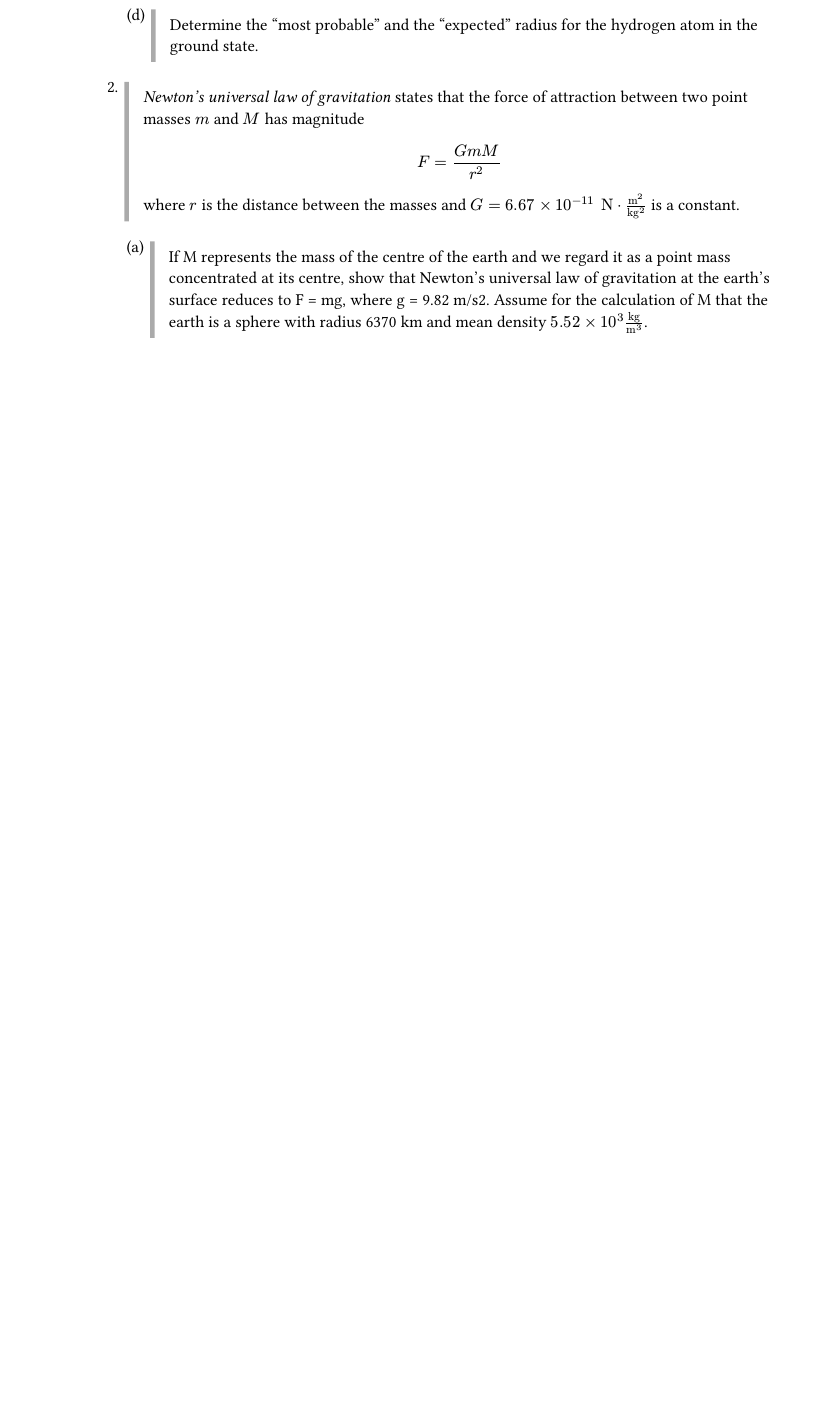
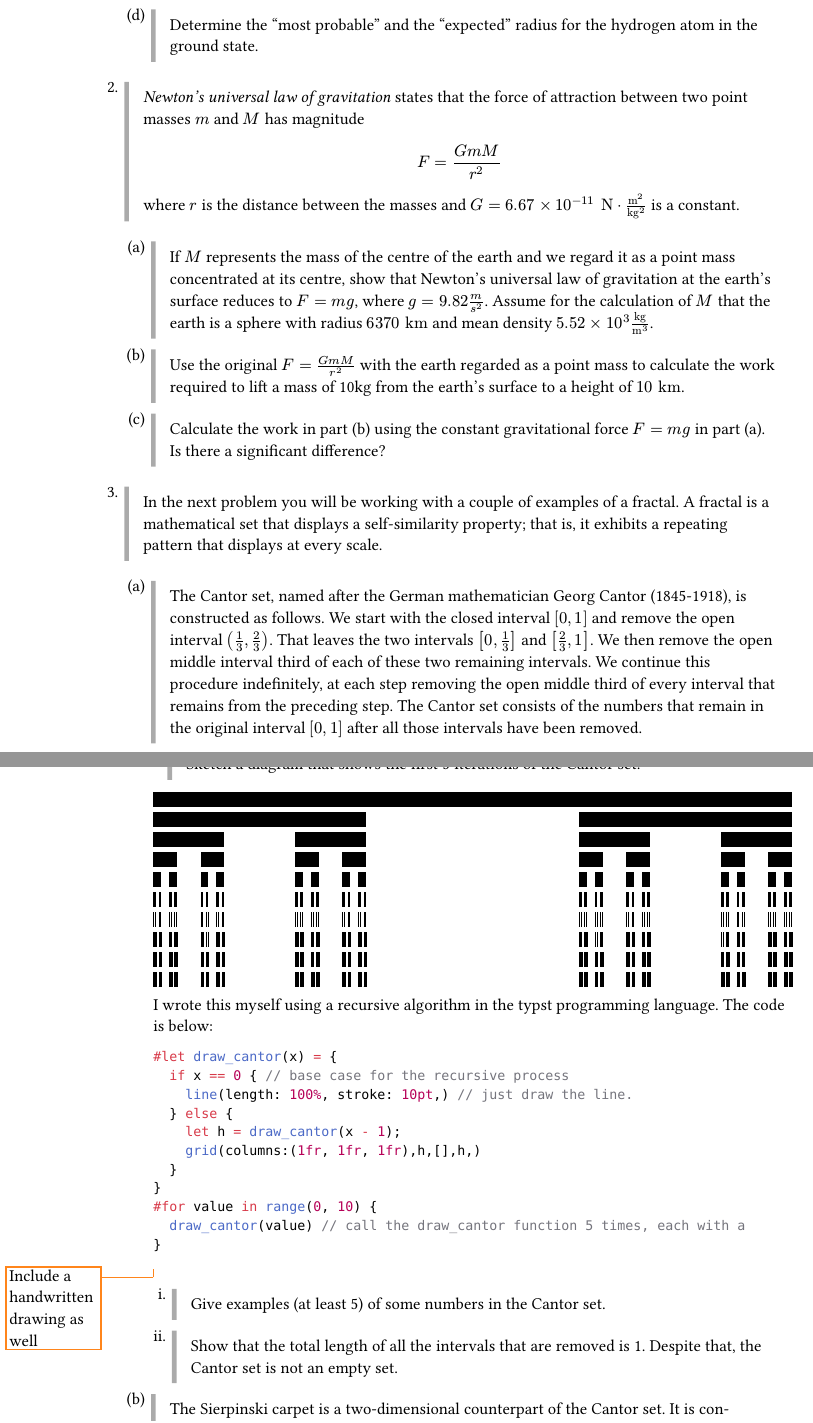
Before and after one commit to blucardin/SCIE001Math, a Typst document (main.typ): part of page 2 of 2 before the commit and two parts of pages 2 and 3 of 3 after it, the two joined at a grey line, cut so that both start at the same text, the shorter picture padded with empty space. The pictures show the PDF file main.pdf that the author committed with the source.

Commit message:
Write our the rest of the questions and the cantor set stuff.

````diff
--- a/main.typ
+++ b/main.typ
@@ -193,9 +194,54 @@ $
       F = (G m M) / r^2
     $
 
-where $r$ is the distance between the masses and $G = 6.67 times 10^(-11) uN dot um^2/(ukg^2) $ is a constant.
+    where $r$ is the distance between the masses and $G = 6.67 times 10^(-11) uN dot um^2/(ukg^2)$ is a constant.
   ]
   + #p[
-    If M represents the mass of the centre of the earth and we regard it as a point mass concentrated at its centre, show that Newton's universal law of gravitation at the earth's surface reduces to F = mg, where g = 9.82 m/s2. Assume for the calculation of M that the earth is a sphere with radius 6370 km and mean density $5.52 times 10^3 ukg/um^3$.
+      If $M$ represents the mass of the centre of the earth and we regard it as a point mass concentrated at its centre, show that Newton's universal law of gravitation at the earth's surface reduces to $F = m g$, where $g = 9.82 m/s^2$. Assume for the calculation of $M$ that the earth is a sphere with radius $6370 ukm$ and mean density $5.52 times 10^3 ukg/um^3$.
+    ]
+  + #p[Use the original $F = (G m M) / r^2$ with the earth regarded as a point mass to calculate the work required to lift a mass of 10kg from the earth's surface to a height of $10 ukm$.]
+  + #p[
+      Calculate the work in part (b) using the constant gravitational force $F = m g$ in part (a). Is there a significant difference?
+    ]
 
-  ]
++ #p[In the next problem you will be working with a couple of examples of a fractal. A fractal
+    is a mathematical set that displays a self-similarity property; that is, it exhibits a repeating
+    pattern that displays at every scale.]
+
+  + #p[The Cantor set, named after the German mathematician Georg Cantor (1845-1918), is constructed as follows. We start with the closed interval $[0,1]$ and remove the open interval $(1/3,2/3)$. That leaves the two intervals $[0,1/3]$ and $[2/3,1]$. We then remove the open middle interval third of each of these two remaining intervals. We continue this procedure indefinitely, at each step removing the open middle third of every interval that remains from the preceding step. The Cantor set consists of the numbers that remain in the original interval $[0,1]$ after all those intervals have been removed.]
+
+    + #p[Sketch a diagram that shows the first 5 iterations of the Cantor set.]
+
+    #let draw_cantor(x) = {
+      if x == 0 {
+        line(length: 100%, stroke: 10pt,)
+      } else {
+        let h = draw_cantor(x - 1);
+        grid(columns:(1fr, 1fr, 1fr),h,[],h,)
+      }
+    }
+    #for value in range(0, 10) {
+      draw_cantor(value)
+    }
+    I wrote this myself using a recursive algorithm in the typst programming language. The code is below:
+    ```typ
+    #let draw_cantor(x) = {
+      if x == 0 { // base case for the recursive process
+        line(length: 100%, stroke: 10pt,) // just draw the line.
+      } else {
+        let h = draw_cantor(x - 1);
+        grid(columns:(1fr, 1fr, 1fr),h,[],h,)
+      }
+    }
+    #for value in range(0, 10) {
+      draw_cantor(value) // call the draw_cantor function 5 times, each with a
+    }
+    ```
+    #todo[Include a handwritten drawing as well]
+
+
+
+    + #p[Give examples (at least 5) of some numbers in the Cantor set.]
+    + #p[Show that the total length of all the intervals that are removed is 1. Despite that,
+        the Cantor set is not an empty set.]
+  + #p[The Sierpinski carpet is a two-dimensional counterpart of the Cantor set. It is con-
````
Also changed, not shown: main.pdf, main.typ (10 more changed lines). Lines whose indentation alone changed are shown as unchanged.
